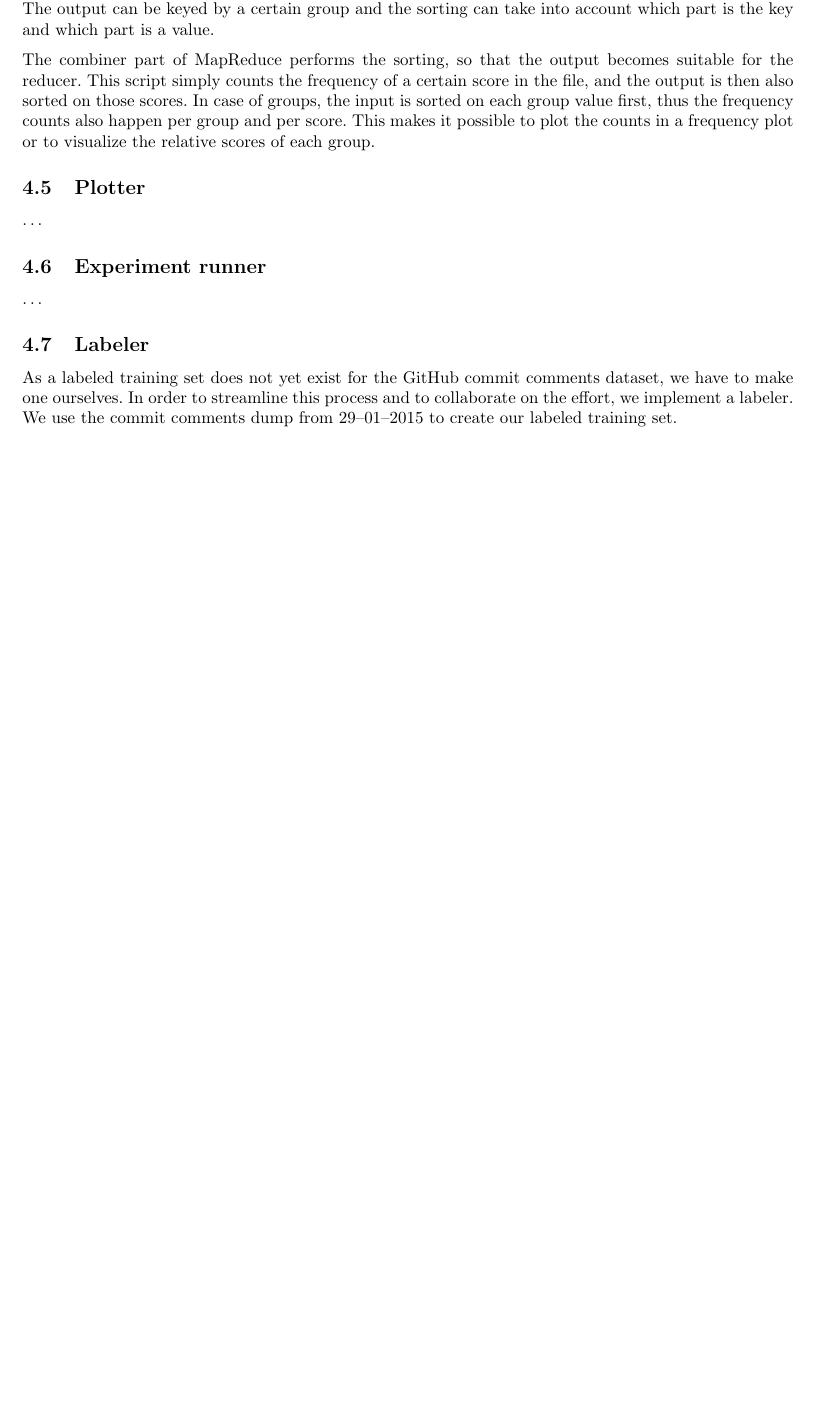
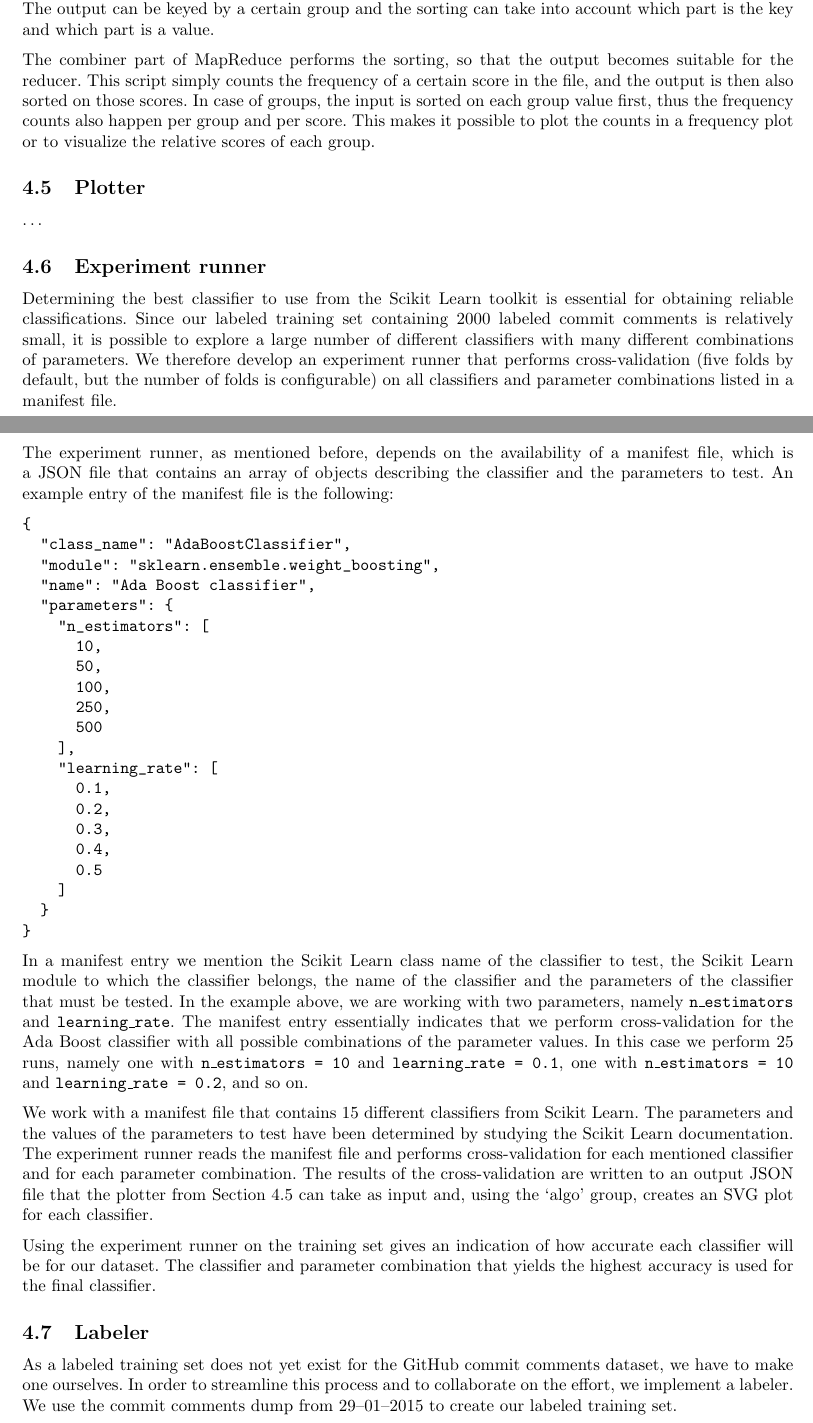
Before and after one commit to timvandermeij/sentiment-analysis, a LaTeX paper (Report/Report.tex): part of page 5 of 6 before the commit and two parts of pages 5 and 6 of 7 after it, the two joined at a grey line, cut so that both start at the same text, the shorter picture padded with empty space. Compiled offline with pdfLaTeX.

Commit message:
Report: experiment runner in implementation section

```diff
--- a/Report/Report.tex
+++ b/Report/Report.tex
@@ -390,7 +390,68 @@ counts in a frequency plot or to visualize the relative scores of each group.
 \ldots
 
 \subsection{Experiment runner}\label{sec:experiment-runner}
-\ldots
+Determining the best classifier to use from the Scikit Learn toolkit is
+essential for obtaining reliable classifications. Since our labeled training
+set containing 2000 labeled commit comments is relatively small, it is possible
+to explore a large number of different classifiers with many different
+combinations of parameters. We therefore develop an experiment runner that
+performs cross-validation (five folds by default, but the number of folds is
+configurable) on all classifiers and parameter combinations listed in a
+manifest file.
+
+The experiment runner, as mentioned before, depends on the availability of
+a manifest file, which is a JSON file that contains an array of objects
+describing the classifier and the parameters to test. An example entry
+of the manifest file is the following:
+
+\begin{verbatim}
+{
+  "class_name": "AdaBoostClassifier",
+  "module": "sklearn.ensemble.weight_boosting",
+  "name": "Ada Boost classifier",
+  "parameters": {
+    "n_estimators": [
+      10,
+      50,
+      100,
+      250,
+      500
+    ],
+    "learning_rate": [
+      0.1,
+      0.2,
+      0.3,
+      0.4,
+      0.5
+    ]
+  }
+}
+\end{verbatim}
+
+In a manifest entry we mention the Scikit Learn class name of the classifier
+to test, the Scikit Learn module to which the classifier belongs, the name
+of the classifier and the parameters of the classifier that must be tested.
+In the example above, we are working with two parameters, namely
+{\tt n\_estimators} and {\tt learning\_rate}. The manifest entry essentially
+indicates that we perform cross-validation for the Ada Boost classifier with
+all possible combinations of the parameter values. In this case we perform
+25 runs, namely one with {\tt n\_estimators = 10} and {\tt learning\_rate =
+0.1}, one with {\tt n\_estimators = 10} and {\tt learning\_rate = 0.2}, and
+so on.
+
+We work with a manifest file that contains 15 different classifiers from
+Scikit Learn. The parameters and the values of the parameters to test have
+been determined by studying the Scikit Learn documentation. The experiment
+runner reads the manifest file and performs cross-validation for each
+mentioned classifier and for each parameter combination. The results of the
+cross-validation are written to an output JSON file that the plotter from
+Section~\ref{sec:plotter} can take as input and, using the `algo' group,
+creates an SVG plot for each classifier.
+
+Using the experiment runner on the training set gives an indication of
+how accurate each classifier will be for our dataset. The classifier and
+parameter combination that yields the highest accuracy is used for the
+final classifier.
 
 \subsection{Labeler}\label{sec:labeler}
 As a labeled training set does not yet exist for the GitHub commit comments
```
